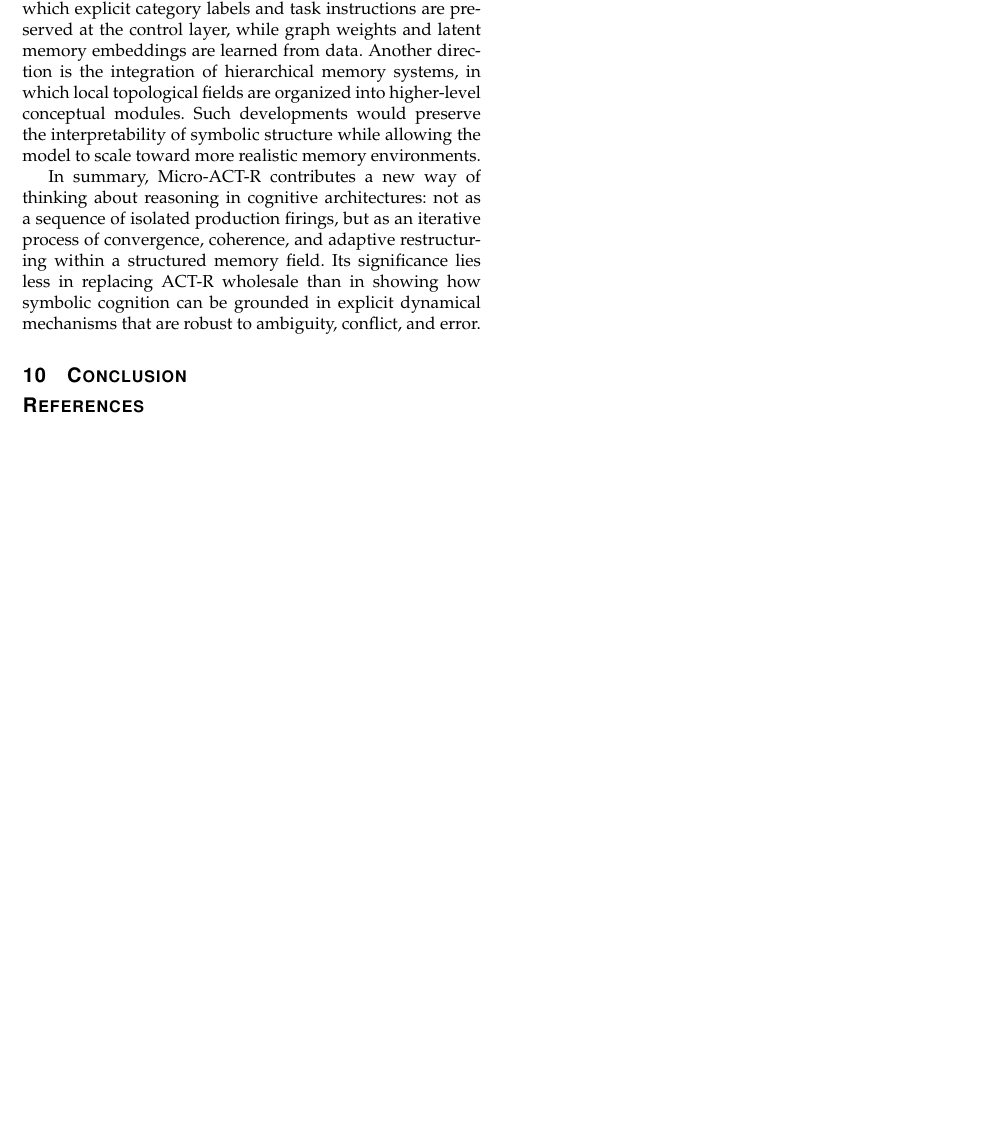
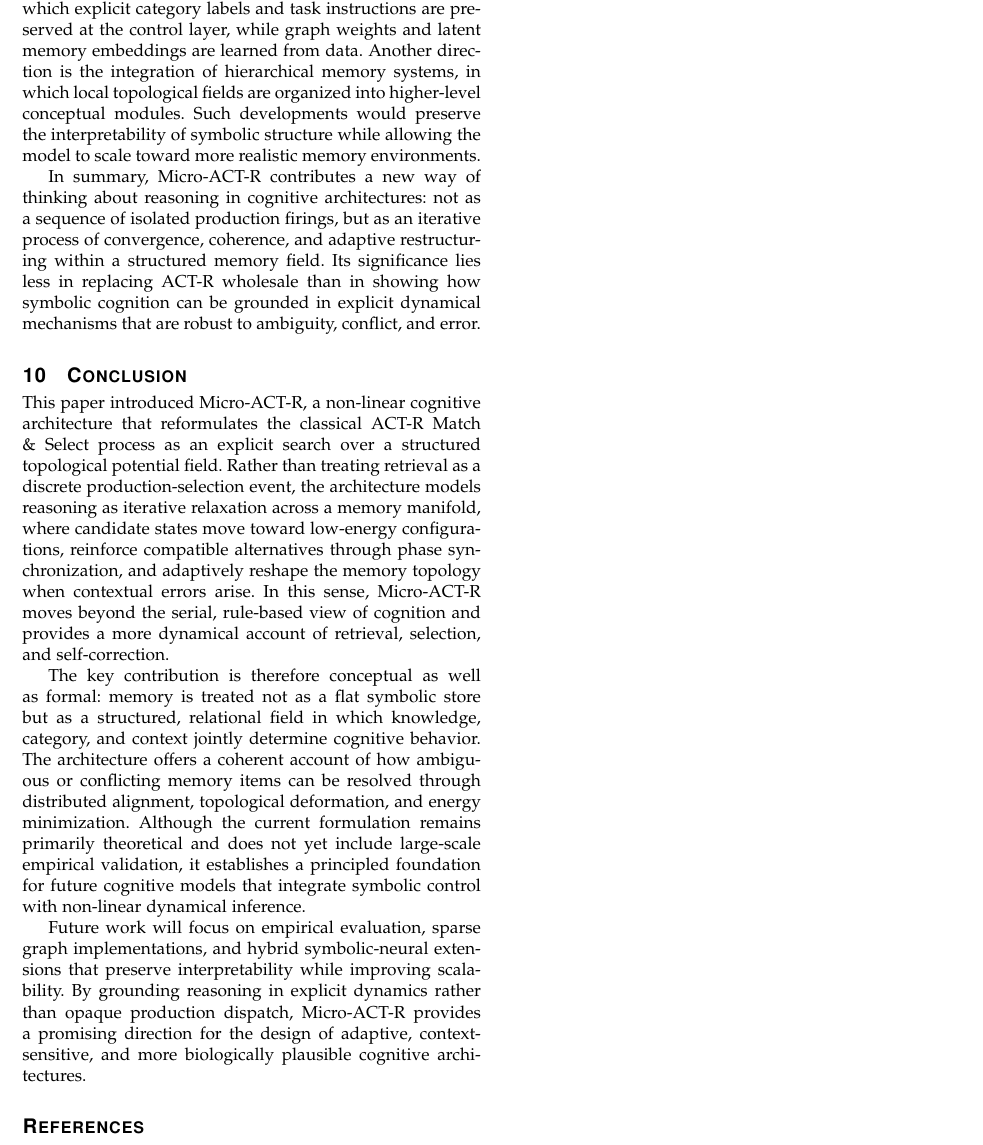
Before and after one commit to ao-labs-123/conscious-cognitive-architecture, a LaTeX paper (paper/main.tex): part of page 7 of 7, cut so that both start at the same text, the shorter picture padded with empty space. Compiled offline with pdfLaTeX.

Commit message:
Update main.tex

```diff
--- a/paper/main.tex
+++ b/paper/main.tex
@@ -360,6 +360,12 @@ In summary, Micro-ACT-R contributes a new way of thinking about reasoning in cog
 
 \section{Conclusion}
 
+This paper introduced Micro-ACT-R, a non-linear cognitive architecture that reformulates the classical ACT-R Match \& Select process as an explicit search over a structured topological potential field. Rather than treating retrieval as a discrete production-selection event, the architecture models reasoning as iterative relaxation across a memory manifold, where candidate states move toward low-energy configurations, reinforce compatible alternatives through phase synchronization, and adaptively reshape the memory topology when contextual errors arise. In this sense, Micro-ACT-R moves beyond the serial, rule-based view of cognition and provides a more dynamical account of retrieval, selection, and self-correction.
+
+The key contribution is therefore conceptual as well as formal: memory is treated not as a flat symbolic store but as a structured, relational field in which knowledge, category, and context jointly determine cognitive behavior. The architecture offers a coherent account of how ambiguous or conflicting memory items can be resolved through distributed alignment, topological deformation, and energy minimization. Although the current formulation remains primarily theoretical and does not yet include large-scale empirical validation, it establishes a principled foundation for future cognitive models that integrate symbolic control with non-linear dynamical inference.
+
+Future work will focus on empirical evaluation, sparse graph implementations, and hybrid symbolic-neural extensions that preserve interpretability while improving scalability. By grounding reasoning in explicit dynamics rather than opaque production dispatch, Micro-ACT-R provides a promising direction for the design of adaptive, context-sensitive, and more biologically plausible cognitive architectures.
+
 \bibliographystyle{IEEEtran}
 \bibliography{references}
 
```
